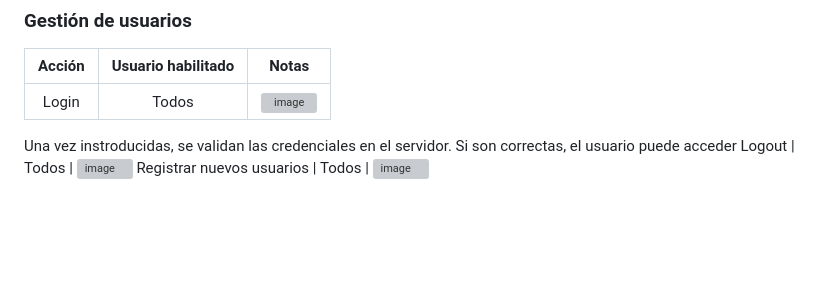
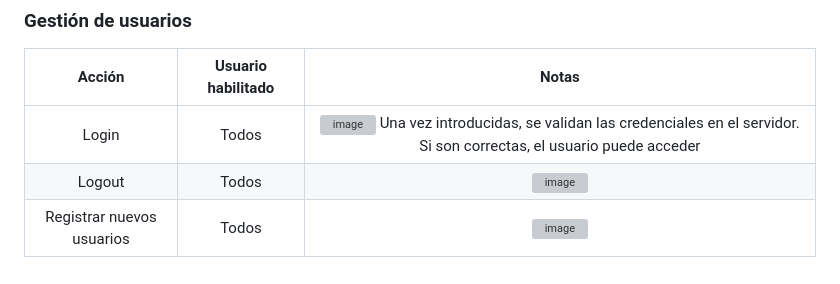
Before and after one commit to asm-dev/oop-bookstore, a Markdown page: README.md, the part around the change. Drawn GitHub-style; blank space fills up the shorter version; grey boxes are pictures that could not be loaded.

```diff
--- a/README.md
+++ b/README.md
@@ -61,8 +61,7 @@ Eliminar un libro del catálogo | Admin | ![image](https://github.com/user-attac
 
 Acción | Usuario habilitado | Notas
 :-------------------------:|:-------------------------:|:-------------------------:
-Login | Todos |  ![image](https://github.com/user-attachments/assets/220de89e-4ae2-4b71-a6ef-8d6e16e7f2ac)
-Una vez instroducidas, se validan las credenciales en el servidor. Si son correctas, el usuario puede acceder
+Login | Todos |  ![image](https://github.com/user-attachments/assets/220de89e-4ae2-4b71-a6ef-8d6e16e7f2ac) Una vez introducidas, se validan las credenciales en el servidor. Si son correctas, el usuario puede acceder
 Logout | Todos | ![image](https://github.com/user-attachments/assets/d0ce1f79-d5b7-4d81-9909-6235a9288c39)
 Registrar nuevos usuarios | Todos | ![image](https://github.com/user-attachments/assets/c7fd3383-787d-4d84-add9-97b6b3c8364d)
 
```
